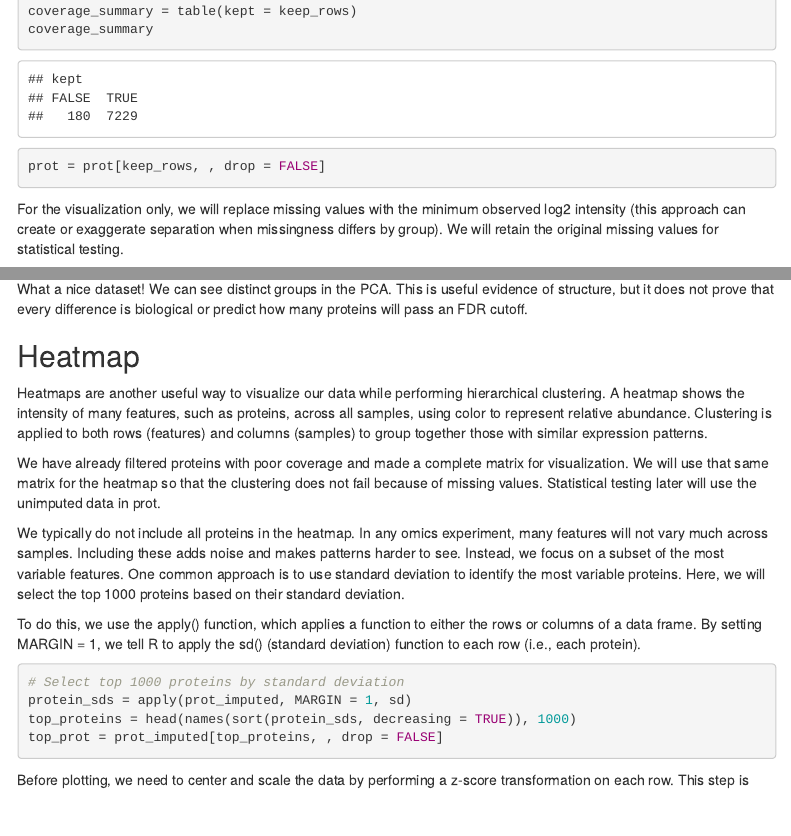
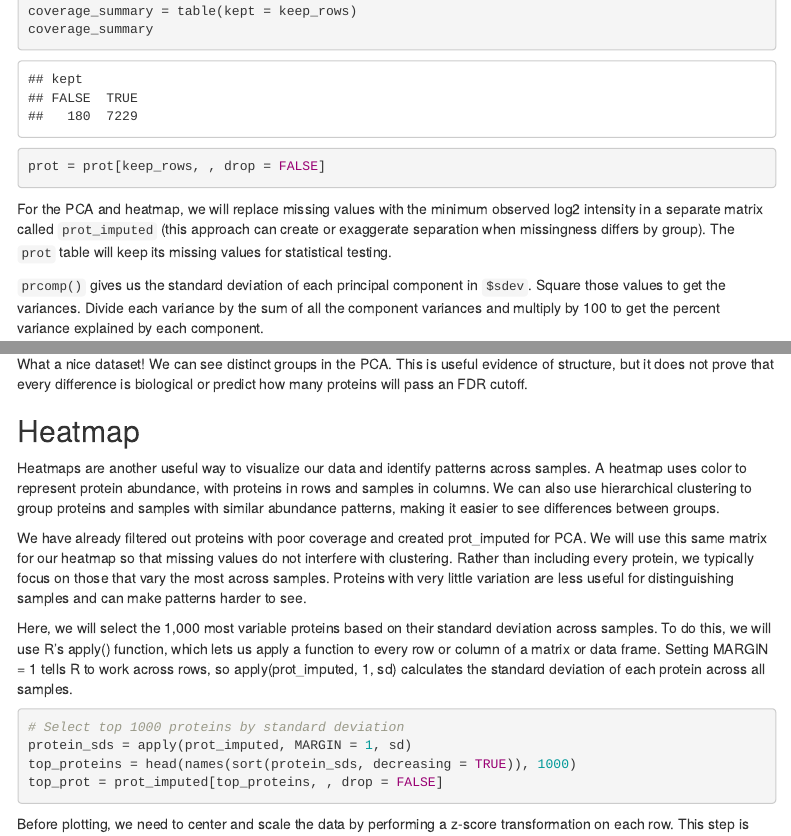
Before and after one commit to nstorres/mass_spec_multi-omics_2026, an R Markdown document (scripts/Day01_proteomics.Rmd): the page in a window 1100 px wide, from 12020 px down, and a second part further down, joined at a grey line. The pictures show the output file scripts/Day01_proteomics.html that the author committed with the source, opened offline; menus at the side of the page are left out.

Commit message:
Add files via upload

````diff
--- a/scripts/Day01_proteomics.Rmd
+++ b/scripts/Day01_proteomics.Rmd
@@ -382,7 +382,7 @@ coverage_summary
 prot = prot[keep_rows, , drop = FALSE]
 ```
 
-For the visualization only, we will replace missing values with the minimum observed log2 intensity (this approach can create or exaggerate separation when missingness differs by group). We will retain the original missing values for statistical testing.
+For the PCA and heatmap, we will replace missing values with the minimum observed log2 intensity in a separate matrix called `prot_imputed` (this approach can create or exaggerate separation when missingness differs by group). The `prot` table will keep its missing values for statistical testing.
 
 `prcomp()` gives us the standard deviation of each principal component in `$sdev`. Square those values to get the variances. Divide each variance by the sum of all the component variances and multiply by 100 to get the percent variance explained by each component.
 
@@ -433,13 +433,11 @@ What a nice dataset! We can see distinct groups in the PCA. This is useful evide
 
 ## Heatmap
 
-Heatmaps are another useful way to visualize our data while performing hierarchical clustering. A heatmap shows the intensity of many features, such as proteins, across all samples, using color to represent relative abundance. Clustering is applied to both rows (features) and columns (samples) to group together those with similar expression patterns.
+Heatmaps are another useful way to visualize our data and identify patterns across samples. A heatmap uses color to represent protein abundance, with proteins in rows and samples in columns. We can also use hierarchical clustering to group proteins and samples with similar abundance patterns, making it easier to see differences between groups.
 
-We have already filtered proteins with poor coverage and made a complete matrix for visualization. We will use that same matrix for the heatmap so that the clustering does not fail because of missing values. Statistical testing later will use the unimputed data in prot.
+We have already filtered out proteins with poor coverage and created prot_imputed for PCA. We will use this same matrix for our heatmap so that missing values do not interfere with clustering. Rather than including every protein, we typically focus on those that vary the most across samples. Proteins with very little variation are less useful for distinguishing samples and can make patterns harder to see.
 
-We typically do not include all proteins in the heatmap. In any omics experiment, many features will not vary much across samples. Including these adds noise and makes patterns harder to see. Instead, we focus on a subset of the most variable features. One common approach is to use standard deviation to identify the most variable proteins. Here, we will select the top 1000 proteins based on their standard deviation.
-
-To do this, we use the apply() function, which applies a function to either the rows or columns of a data frame. By setting MARGIN = 1, we tell R to apply the sd() (standard deviation) function to each row (i.e., each protein).
+Here, we will select the 1,000 most variable proteins based on their standard deviation across samples. To do this, we will use R's apply() function, which lets us apply a function to every row or column of a matrix or data frame. Setting MARGIN = 1 tells R to work across rows, so apply(prot_imputed, 1, sd) calculates the standard deviation of each protein across all samples.
 
 ```{r}
 # Select top 1000 proteins by standard deviation
````
Also changed, not shown: scripts/Day01_proteomics.html, scripts/Day01_proteomics.Rmd (2 more changed lines).
